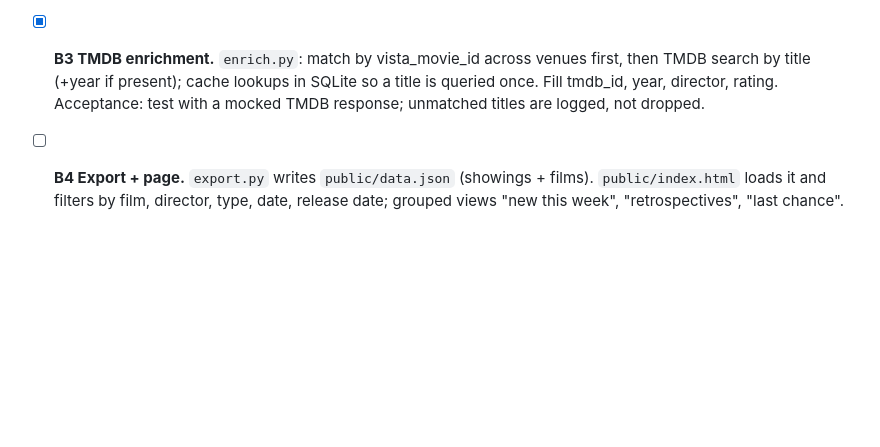
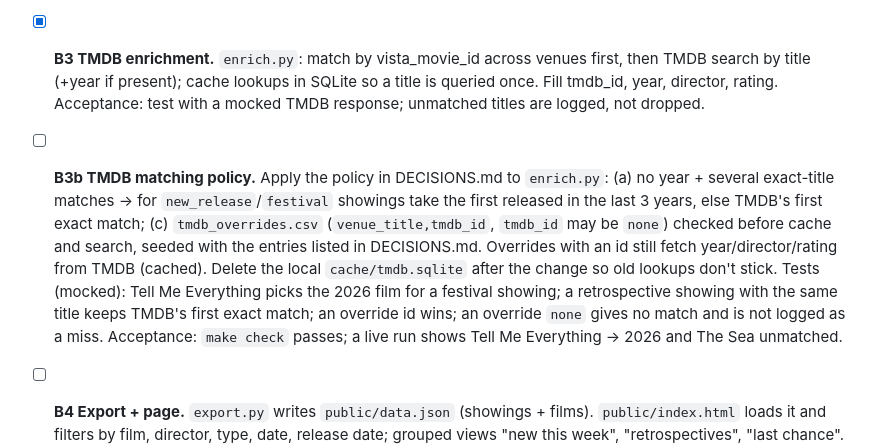
Before and after one commit to Harveylrc/sydney-cine, a Markdown page: TASKS.md, the part around the change. GitHub-like rendering; blank space fills up the shorter version.

Commit message:
Planning: TMDB matching policy decided; add B3b
Co-Authored-By: Claude Opus 5.5 <noreply@anthropic.com>

```diff
--- a/TASKS.md
+++ b/TASKS.md
@@ -15,6 +15,7 @@ Each task: branch `task/<id>-<slug>`, `make check` green, tick here, one line in
 - [x] **B2b Film type + tag hygiene.** Add `film_type: str | None` to `Showing` (allowed: new_release, retrospective, festival, special — validate in `__post_init__`). In `scrapers/ritz.py`: fill `film_type` from the session link's `data-genre`; drop transient tags (Selling Fast, Sold Out, Last Chance); apply the post-midnight rule from DECISIONS.md (start < 05:00 → next day). Update the fixture tests (Labyrinth should come out `retrospective`). Acceptance: `make check` passes.
 - [x] **B2c Film type precedence.** Apply the precedence in DECISIONS.md to `scrapers/ritz.py` (festival tag > data-genre > RETRO/special tags). Fixture tests: the JIFF sessions come out `festival`; Labyrinth stays `retrospective`; count of None drops to the sessions with no signal at all. Acceptance: `make check` passes.
 - [x] **B3 TMDB enrichment.** `enrich.py`: match by vista_movie_id across venues first, then TMDB search by title (+year if present); cache lookups in SQLite so a title is queried once. Fill tmdb_id, year, director, rating. Acceptance: test with a mocked TMDB response; unmatched titles are logged, not dropped.
+- [ ] **B3b TMDB matching policy.** Apply the policy in DECISIONS.md to `enrich.py`: (a) no year + several exact-title matches → for `new_release`/`festival` showings take the first released in the last 3 years, else TMDB's first exact match; (c) `tmdb_overrides.csv` (`venue_title,tmdb_id`, `tmdb_id` may be `none`) checked before cache and search, seeded with the entries listed in DECISIONS.md. Overrides with an id still fetch year/director/rating from TMDB (cached). Delete the local `cache/tmdb.sqlite` after the change so old lookups don't stick. Tests (mocked): Tell Me Everything picks the 2026 film for a festival showing; a retrospective showing with the same title keeps TMDB's first exact match; an override id wins; an override `none` gives no match and is not logged as a miss. Acceptance: `make check` passes; a live run shows Tell Me Everything → 2026 and The Sea unmatched.
 - [ ] **B4 Export + page.** `export.py` writes `public/data.json` (showings + films). `public/index.html` loads it and filters by film, director, type, date, release date; grouped views "new this week", "retrospectives", "last chance". No framework. Late-night display (DECISIONS.md): sessions starting before 05:00 are shown under the previous evening (e.g. "Fri 12:30 am (late)") and the date filter counts them as that day; `start` in data.json stays the true time. Acceptance: opening index.html locally over a static server shows Ritz showings with filters working; a 00:30 Saturday session appears under Friday.
 - [ ] **B5a Hoyts** (JSON API, all NSW cinemas; fixture = saved `sessions/SHOWGR` JSON)
 - [ ] **B5b Palace** (parse `__NEXT_DATA__` from `/cinemas/{slug}` for 3 Sydney slugs; convert UTC; fixture = saved HTML)
```
Also changed, not shown: DECISIONS.md (+1 -1 lines), LOG.md (+1 -0 lines).
